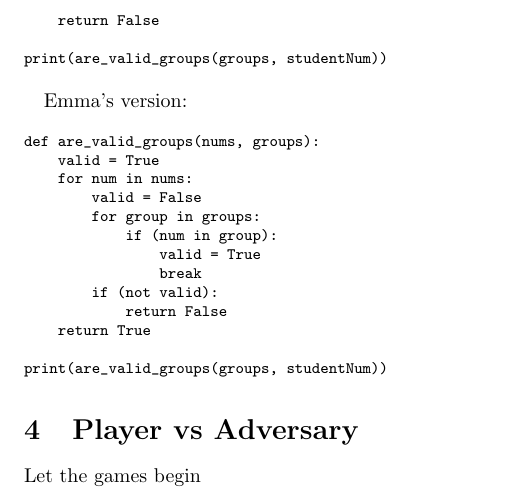
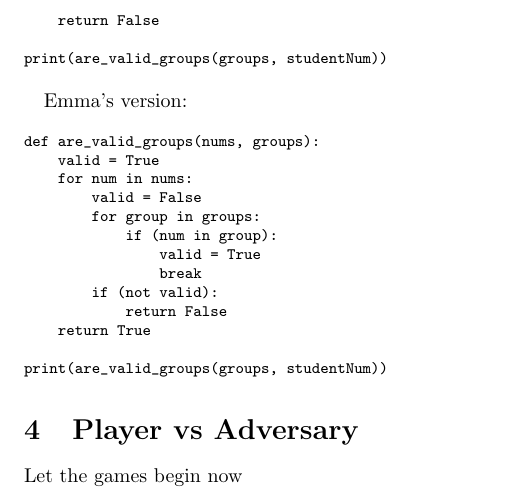
Before and after one commit to OlegGlo/2XC3, a LaTeX document (report/report.tex): part of page 2 of 2, cut so that both start at the same text. Compiled offline with pdfLaTeX.

Commit message:
before revert

```diff
--- a/report/report.tex
+++ b/report/report.tex
@@ -93,5 +93,5 @@ print(are_valid_groups(groups, studentNum))
 \normalsize
 
 \section{Player vs Adversary}
-Let the games begin
+Let the games begin now
 \end{document}
```
